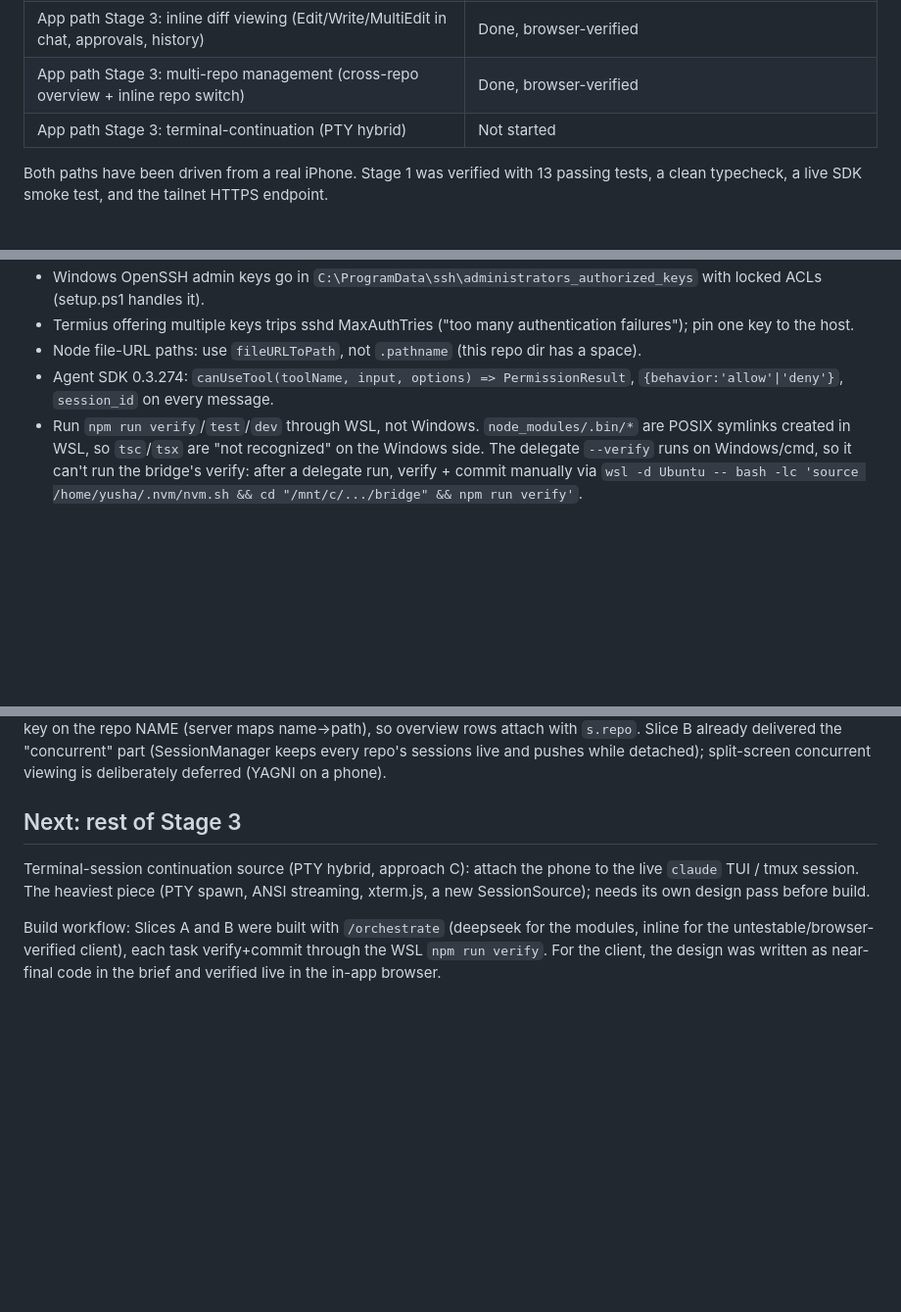
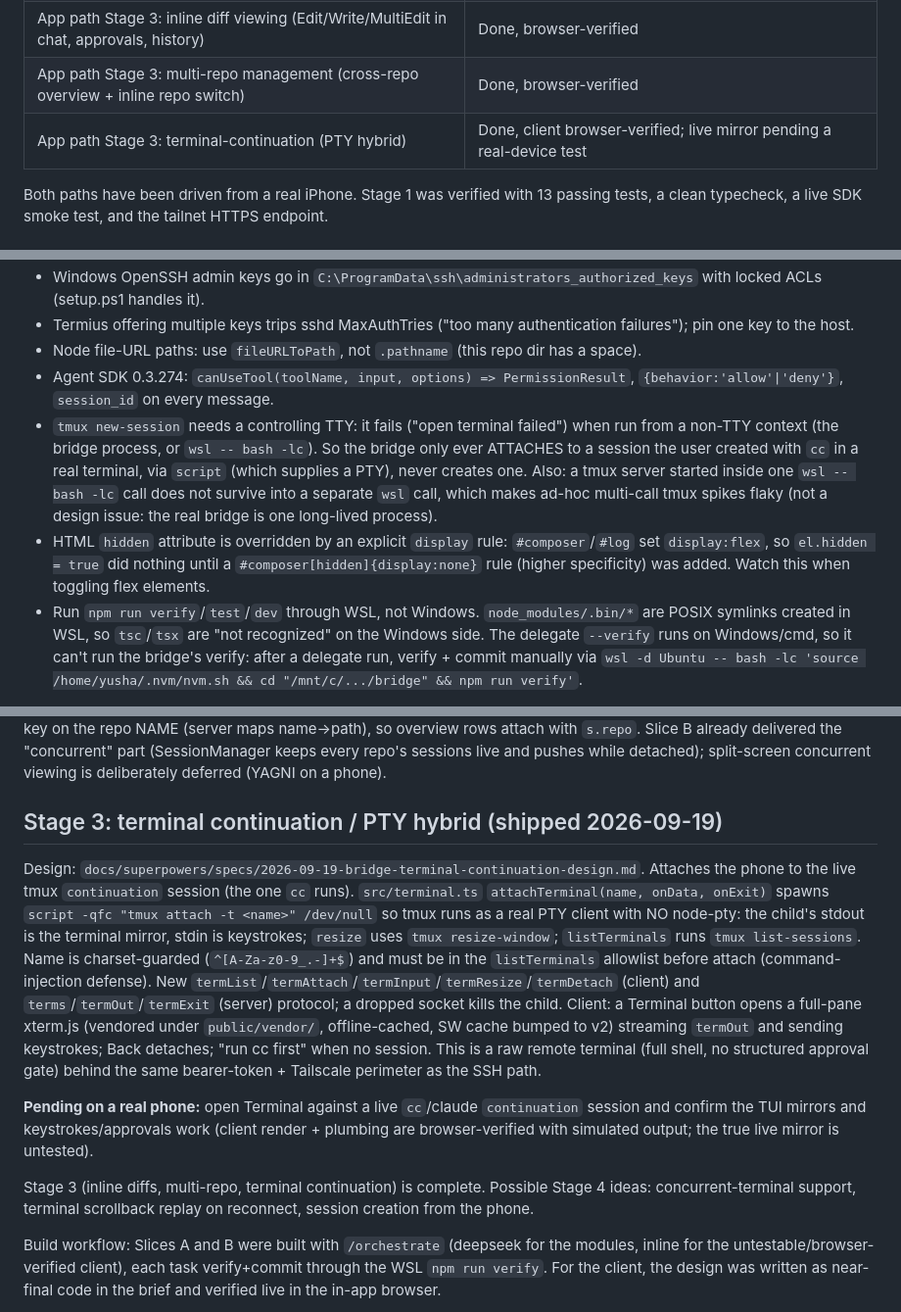
Before and after one commit to aayushpokhrel1/continuation-pipeline, a Markdown page: HANDOVER.md, 3 parts joined by grey strips. Shown at 98% size. Drawn GitHub-style; blank space fills up the shorter version.

Commit message:
docs(bridge): terminal continuation shipped; Stage 3 complete
Co-Authored-By: Claude Opus 4.8 <noreply@anthropic.com>

```diff
--- a/HANDOVER.md
+++ b/HANDOVER.md
@@ -21,7 +21,7 @@ network. Two layers: a terminal path (SSH + tmux) and a custom mobile bridge.
 | App path Stage 2, Slice C: PWA polish (icons, offline shell) + auto-start on boot | Done; run bridge/scripts/setup-autostart.ps1 once to enable logon auto-start |
 | App path Stage 3: inline diff viewing (Edit/Write/MultiEdit in chat, approvals, history) | Done, browser-verified |
 | App path Stage 3: multi-repo management (cross-repo overview + inline repo switch) | Done, browser-verified |
-| App path Stage 3: terminal-continuation (PTY hybrid) | Not started |
+| App path Stage 3: terminal-continuation (PTY hybrid) | Done, client browser-verified; live mirror pending a real-device test |
 
 Both paths have been driven from a real iPhone. Stage 1 was verified with 13 passing
 tests, a clean typecheck, a live SDK smoke test, and the tailnet HTTPS endpoint.
@@ -94,6 +94,15 @@ README.md                                      project overview
 - Node file-URL paths: use `fileURLToPath`, not `.pathname` (this repo dir has a space).
 - Agent SDK 0.3.274: `canUseTool(toolName, input, options) => PermissionResult`,
   `{behavior:'allow'|'deny'}`, `session_id` on every message.
+- `tmux new-session` needs a controlling TTY: it fails ("open terminal failed") when run from a
+  non-TTY context (the bridge process, or `wsl -- bash -lc`). So the bridge only ever ATTACHES
+  to a session the user created with `cc` in a real terminal, via `script` (which supplies a
+  PTY), never creates one. Also: a tmux server started inside one `wsl -- bash -lc` call does not
+  survive into a separate `wsl` call, which makes ad-hoc multi-call tmux spikes flaky (not a
+  design issue: the real bridge is one long-lived process).
+- HTML `hidden` attribute is overridden by an explicit `display` rule: `#composer`/`#log` set
+  `display:flex`, so `el.hidden = true` did nothing until a `#composer[hidden]{display:none}`
+  rule (higher specificity) was added. Watch this when toggling flex elements.
 - Run `npm run verify`/`test`/`dev` through WSL, not Windows. `node_modules/.bin/*` are
   POSIX symlinks created in WSL, so `tsc`/`tsx` are "not recognized" on the Windows side.
   The delegate `--verify` runs on Windows/cmd, so it can't run the bridge's verify: after a
@@ -173,11 +182,29 @@ NAME (server maps name->path), so overview rows attach with `s.repo`. Slice B al
 the "concurrent" part (SessionManager keeps every repo's sessions live and pushes while
 detached); split-screen concurrent viewing is deliberately deferred (YAGNI on a phone).
 
-## Next: rest of Stage 3
+## Stage 3: terminal continuation / PTY hybrid (shipped 2026-09-19)
 
-Terminal-session continuation source (PTY hybrid, approach C): attach the phone to the live
-`claude` TUI / tmux session. The heaviest piece (PTY spawn, ANSI streaming, xterm.js, a new
-SessionSource); needs its own design pass before build.
+Design: `docs/superpowers/specs/2026-09-19-bridge-terminal-continuation-design.md`. Attaches the
+phone to the live tmux `continuation` session (the one `cc` runs). `src/terminal.ts`
+`attachTerminal(name, onData, onExit)` spawns `script -qfc "tmux attach -t <name>" /dev/null`
+so tmux runs as a real PTY client with NO node-pty: the child's stdout is the terminal mirror,
+stdin is keystrokes; `resize` uses `tmux resize-window`; `listTerminals` runs
+`tmux list-sessions`. Name is charset-guarded (`^[A-Za-z0-9_.-]+$`) and must be in the
+`listTerminals` allowlist before attach (command-injection defense). New
+`termList`/`termAttach`/`termInput`/`termResize`/`termDetach` (client) and
+`terms`/`termOut`/`termExit` (server) protocol; a dropped socket kills the child. Client: a
+Terminal button opens a full-pane xterm.js (vendored under `public/vendor/`, offline-cached, SW
+cache bumped to v2) streaming `termOut` and sending keystrokes; Back detaches; "run cc first"
+when no session. This is a raw remote terminal (full shell, no structured approval gate) behind
+the same bearer-token + Tailscale perimeter as the SSH path.
+
+**Pending on a real phone:** open Terminal against a live `cc`/claude `continuation` session and
+confirm the TUI mirrors and keystrokes/approvals work (client render + plumbing are
+browser-verified with simulated output; the true live mirror is untested).
+
+Stage 3 (inline diffs, multi-repo, terminal continuation) is complete. Possible Stage 4 ideas:
+concurrent-terminal support, terminal scrollback replay on reconnect, session creation from the
+phone.
 
 Build workflow: Slices A and B were built with `/orchestrate` (deepseek for the modules,
 inline for the untestable/browser-verified client), each task verify+commit through the WSL
```
